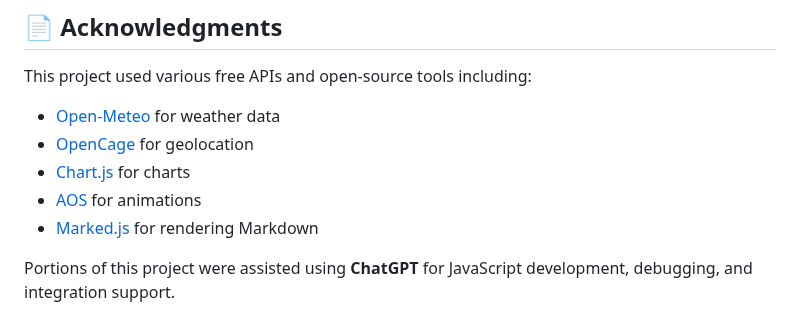
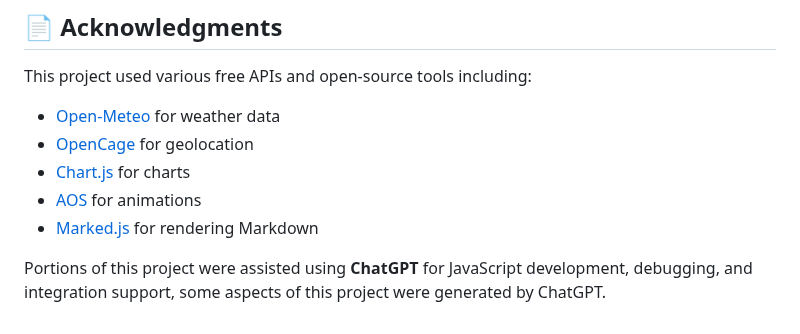
Before and after one commit to NorthAsIf/ict171-cloud-server-project, a Markdown page: Timeline.md, the part around the change. Drawn GitHub-style.

```diff
--- a/Timeline.md
+++ b/Timeline.md
@@ -289,4 +289,4 @@ This project used various free APIs and open-source tools including:
 - [AOS](https://michalsnik.github.io/aos/) for animations
 - [Marked.js](https://marked.js.org/) for rendering Markdown
 
-Portions of this project were assisted using **ChatGPT** for JavaScript development, debugging, and integration support.
+Portions of this project were assisted using **ChatGPT** for JavaScript development, debugging, and integration support, some aspects of this project were generated by ChatGPT.
```
